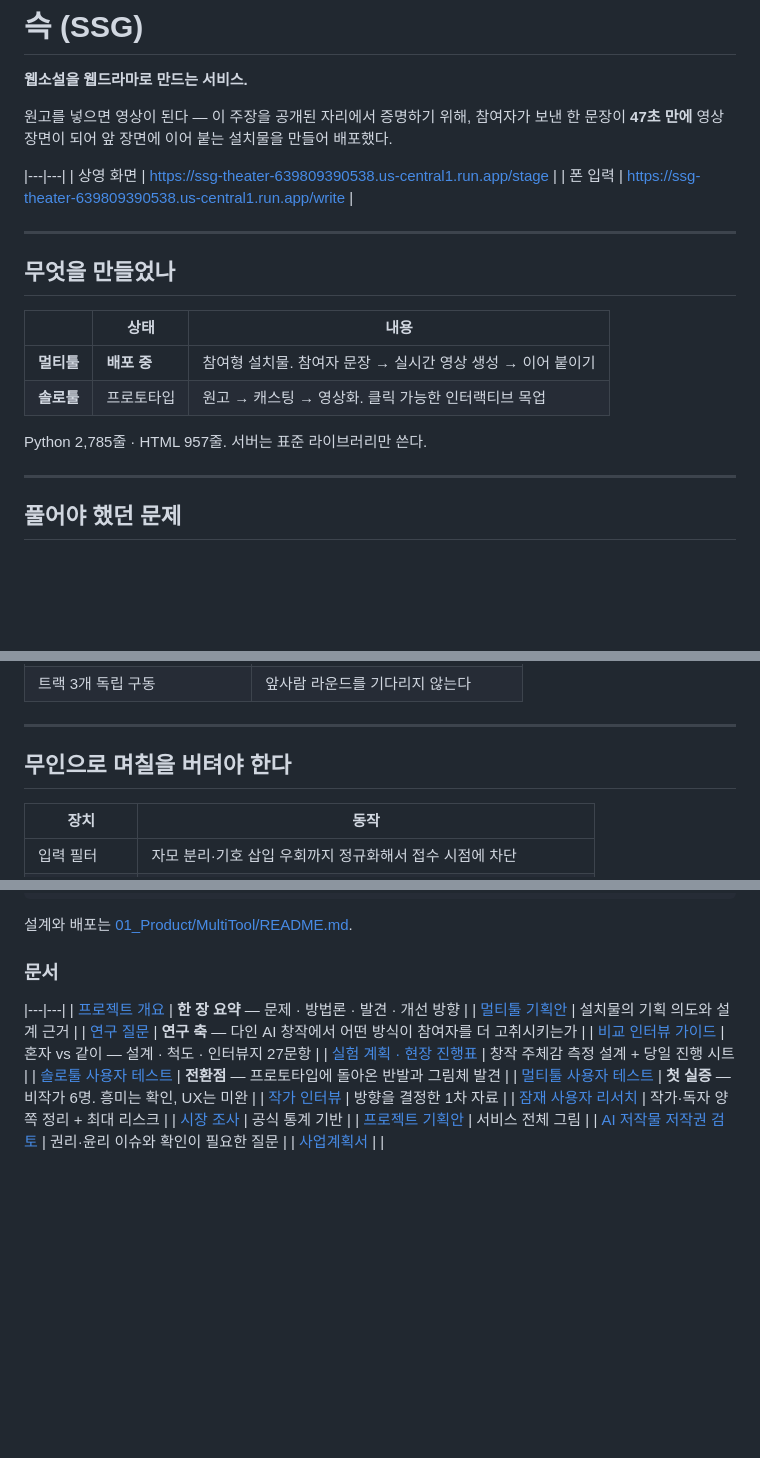
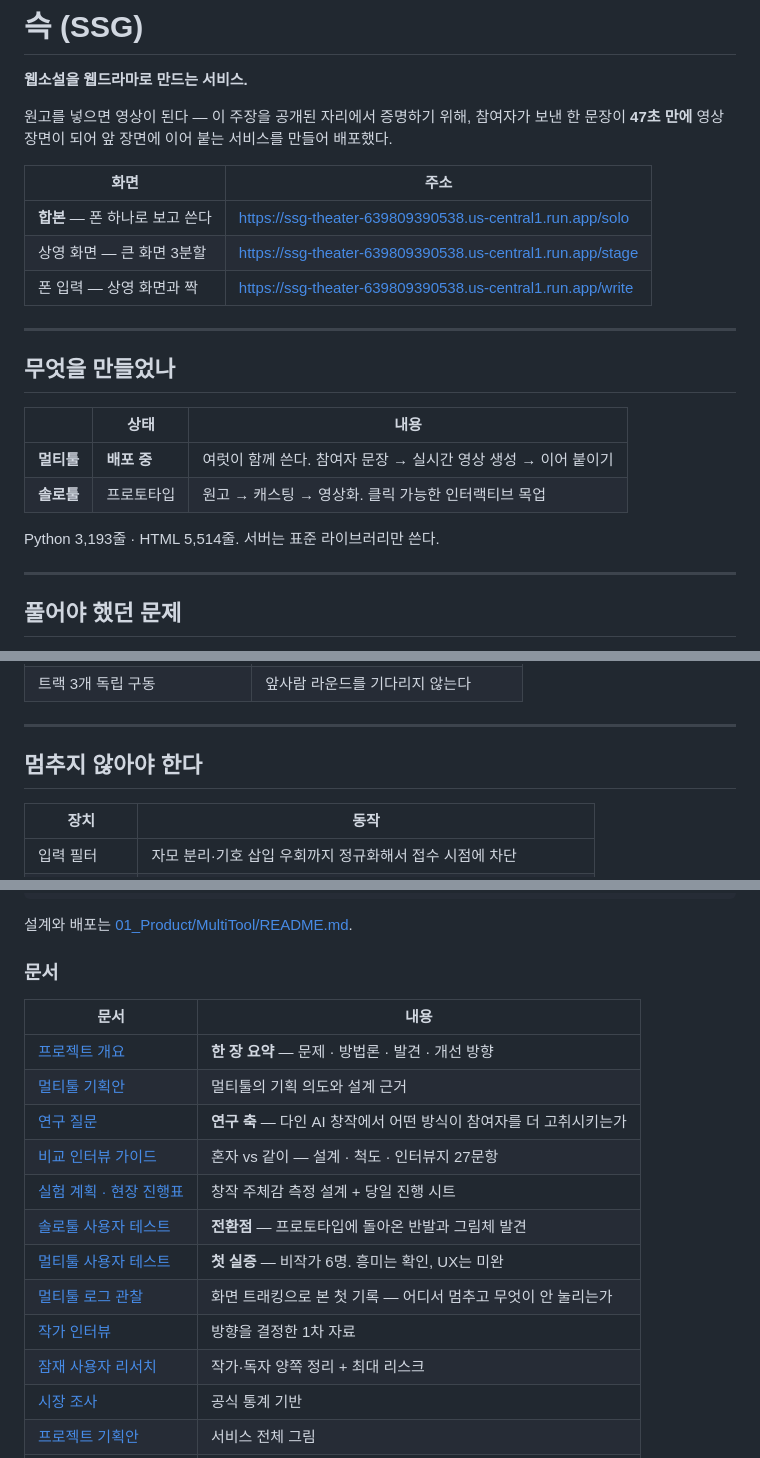
Before and after one commit to jeonjay0323/SSG, a Markdown page: README.md, 3 parts joined by grey strips. GitHub-like rendering; blank space fills up the shorter version.

Commit message:
docs: 최상위 README — 합본 주소 추가, 표현·표 정리
- 링크 목록에 /solo (폰 하나로 보고 쓴다) 추가, 각 주소가 무엇인지 한 줄씩
- '설치물' · '무인으로 며칠' 표현을 서비스·멈추지 않아야 한다로
- 문서 목록에 멀티툴 로그 관찰 추가
- 머리 행이 빠져 깨져 있던 표 세 개 복구, 코드 줄 수 갱신

Co-Authored-By: Claude Opus 5 (1M context) <noreply@anthropic.com>

```diff
--- a/README.md
+++ b/README.md
@@ -4,11 +4,13 @@
 
 원고를 넣으면 영상이 된다 — 이 주장을 공개된 자리에서 증명하기 위해,
 참여자가 보낸 한 문장이 **47초 만에** 영상 장면이 되어 앞 장면에 이어 붙는
-설치물을 만들어 배포했다.
+서비스를 만들어 배포했다.
 
+| 화면 | 주소 |
 |---|---|
-| 상영 화면 | https://ssg-theater-639809390538.us-central1.run.app/stage |
-| 폰 입력 | https://ssg-theater-639809390538.us-central1.run.app/write |
+| **합본** — 폰 하나로 보고 쓴다 | https://ssg-theater-639809390538.us-central1.run.app/solo |
+| 상영 화면 — 큰 화면 3분할 | https://ssg-theater-639809390538.us-central1.run.app/stage |
+| 폰 입력 — 상영 화면과 짝 | https://ssg-theater-639809390538.us-central1.run.app/write |
 
 ---
 
@@ -16,10 +18,10 @@
 
 | | 상태 | 내용 |
 |---|---|---|
-| **멀티툴** | **배포 중** | 참여형 설치물. 참여자 문장 → 실시간 영상 생성 → 이어 붙이기 |
+| **멀티툴** | **배포 중** | 여럿이 함께 쓴다. 참여자 문장 → 실시간 영상 생성 → 이어 붙이기 |
 | **솔로툴** | 프로토타입 | 원고 → 캐스팅 → 영상화. 클릭 가능한 인터랙티브 목업 |
 
-Python 2,785줄 · HTML 957줄. 서버는 표준 라이브러리만 쓴다.
+Python 3,193줄 · HTML 5,514줄. 서버는 표준 라이브러리만 쓴다.
 
 ---
 
@@ -94,7 +96,7 @@ standard 티어 + 8초에서만 동작한다. 앞 장면에서 이어가려면
 
 ---
 
-## 무인으로 며칠을 버텨야 한다
+## 멈추지 않아야 한다
 
 | 장치 | 동작 |
 |---|---|
@@ -210,14 +213,16 @@ python3 App/server.py --live --budget 15  # 실제 생성
 
 ### 문서
 
+| 문서 | 내용 |
 |---|---|
 | [프로젝트 개요](02_Docs/Plan/프로젝트%20개요.md) | **한 장 요약** — 문제 · 방법론 · 발견 · 개선 방향 |
-| [멀티툴 기획안](02_Docs/Plan/멀티툴%20기획안.md) | 설치물의 기획 의도와 설계 근거 |
+| [멀티툴 기획안](02_Docs/Plan/멀티툴%20기획안.md) | 멀티툴의 기획 의도와 설계 근거 |
 | [연구 질문](02_Docs/Research/연구%20질문.md) | **연구 축** — 다인 AI 창작에서 어떤 방식이 참여자를 더 고취시키는가 |
 | [비교 인터뷰 가이드](02_Docs/Research/비교%20인터뷰%20가이드.md) | 혼자 vs 같이 — 설계 · 척도 · 인터뷰지 27문항 |
 | [실험 계획 · 현장 진행표](02_Docs/Research/현장%20진행표.md) | 창작 주체감 측정 설계 + 당일 진행 시트 |
 | [솔로툴 사용자 테스트](02_Docs/Research/솔로툴%20사용자%20테스트.md) | **전환점** — 프로토타입에 돌아온 반발과 그림체 발견 |
 | [멀티툴 사용자 테스트](02_Docs/Research/멀티툴%20사용자%20테스트.md) | **첫 실증** — 비작가 6명. 흥미는 확인, UX는 미완 |
+| [멀티툴 로그 관찰](02_Docs/Research/멀티툴%20로그%20관찰.md) | 화면 트래킹으로 본 첫 기록 — 어디서 멈추고 무엇이 안 눌리는가 |
 | [작가 인터뷰](02_Docs/Research/작가%20인터뷰.md) | 방향을 결정한 1차 자료 |
 | [잠재 사용자 리서치](02_Docs/Research/잠재%20사용자%20리서치.md) | 작가·독자 양쪽 정리 + 최대 리스크 |
 | [시장 조사](02_Docs/Research/시장%20조사.md) | 공식 통계 기반 |
```
Also changed, not shown: other parts of README.md (+1 -0 lines).
